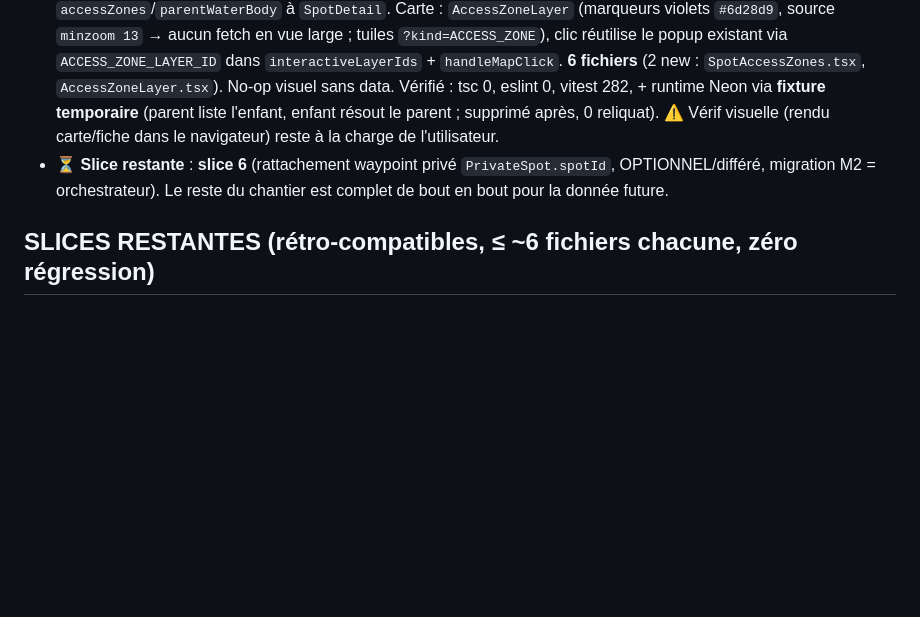
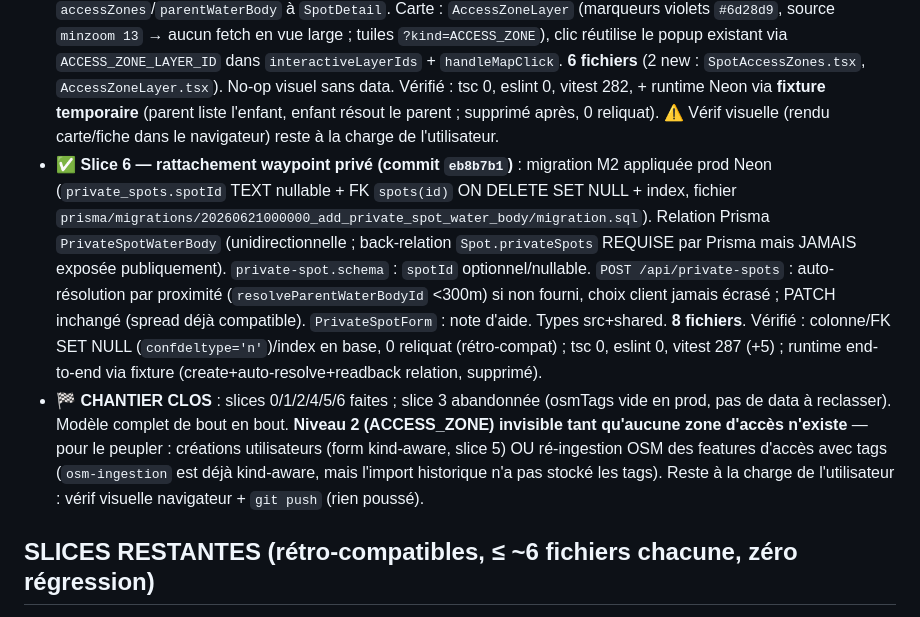
Before and after one commit to agathe-next-impact/fish-point, a Markdown page: .claude/agents/spot-3tier-model.md, the part around the change. Drawn GitHub-style; blank space fills up the shorter version.

Commit message:
chore: agent spot-3tier-model — slice 6 faite, chantier modèle 3 niveaux clos
Co-Authored-By: Claude Opus 4.8 (1M context) <noreply@anthropic.com>

```diff
--- a/.claude/agents/spot-3tier-model.md
+++ b/.claude/agents/spot-3tier-model.md
@@ -37,7 +37,8 @@ points d'accès utiles **sans révéler les coins précis** des pêcheurs :
 - ❌ **Slice 3 — ABANDONNÉE (constat data 2026-06-20)** : la reclassification heuristique `osmTags → ACCESS_ZONE` est **inopérante** — `osmTags` est **NULL sur les 53 738 spots** en prod (jamais persisté à l'import, alors que `osm-ingestion.service.ts` le pose pourtant aujourd'hui → import historique plus ancien). `accessType` et `accessibility` aussi NULL à 100 %. Provenance : `overpass_osm` (47 287) + `hubeau_poisson` (6 377), **tous des plans d'eau / tronçons de rivière**, aucune infra d'accès. Reclasser sur le `name` = trop bruité (rejeté). Conclusion : impossible de peupler le niveau 2 depuis l'existant ; on ne peut que **capturer les accès à la création** → d'où le saut direct à la slice 5. (Re-peupler le niveau 2 nécessiterait une **ré-ingestion OSM** des features d'accès avec tags — option « Enrichir l'ingestion OSM », non retenue pour l'instant.)
 - ✅ **Slice 5 — création kind-aware (commit `2fb8cb6`)** : `createSpotSchema.kind` (défaut WATER_BODY, rétro-compatible) ; `SpotForm` sélecteur de niveau + récap ; `POST /api/spots` persiste `kind` + résout `parentId` pour une ACCESS_ZONE ; `osm-ingestion.service.ts` pose `kind` (create + update) + `parentId` via `inferKindFromTags`. Helpers extraits : `src/lib/spot-hierarchy.ts` (`resolveParentWaterBodyId`, PostGIS `ST_DWithin` < 300 m, source unique route↔ingestion) et `src/lib/osm-kind.ts` (`inferKindFromTags` pur, testable sans la chaîne DB — sinon importer le service boote Prisma et casse les tests). **8 fichiers**. Vérifié : tsc 0, eslint 0 (2 warnings pré-existants : `watch()` RHF, `BBox` unused), vitest 282✓ (+8), runtime Neon (`resolveParent` retrouve le plan d'eau sur ses coords, NULL au large).
 - ✅ **Slice 4 — affichage niveau 2 carte+fiche (commit `7cc6980`)** : fiche plan d'eau → bloc « Accès publics » (`SpotAccessZones`, liste les enfants) ; fiche accès → bandeau « Cet accès appartient à [plan d'eau] » (parent) ; `spots/[slug]/page.tsx` étend l'`include` (`parent` + `children` where kind=ACCESS_ZONE/APPROVED) et passe `accessZones`/`parentWaterBody` à `SpotDetail`. Carte : `AccessZoneLayer` (marqueurs violets `#6d28d9`, source `minzoom 13` → aucun fetch en vue large ; tuiles `?kind=ACCESS_ZONE`), clic réutilise le popup existant via `ACCESS_ZONE_LAYER_ID` dans `interactiveLayerIds` + `handleMapClick`. **6 fichiers** (2 new : `SpotAccessZones.tsx`, `AccessZoneLayer.tsx`). No-op visuel sans data. Vérifié : tsc 0, eslint 0, vitest 282, + runtime Neon via **fixture temporaire** (parent liste l'enfant, enfant résout le parent ; supprimé après, 0 reliquat). ⚠ Vérif visuelle (rendu carte/fiche dans le navigateur) reste à la charge de l'utilisateur.
-- ⏳ **Slice restante** : **slice 6** (rattachement waypoint privé `PrivateSpot.spotId`, OPTIONNEL/différé, migration M2 = orchestrateur). Le reste du chantier est complet de bout en bout pour la donnée future.
+- ✅ **Slice 6 — rattachement waypoint privé (commit `eb8b7b1`)** : migration M2 appliquée prod Neon (`private_spots.spotId` TEXT nullable + FK `spots(id)` ON DELETE SET NULL + index, fichier `prisma/migrations/20260621000000_add_private_spot_water_body/migration.sql`). Relation Prisma `PrivateSpotWaterBody` (unidirectionnelle ; back-relation `Spot.privateSpots` REQUISE par Prisma mais JAMAIS exposée publiquement). `private-spot.schema` : `spotId` optionnel/nullable. `POST /api/private-spots` : auto-résolution par proximité (`resolveParentWaterBodyId` <300m) si non fourni, choix client jamais écrasé ; PATCH inchangé (spread déjà compatible). `PrivateSpotForm` : note d'aide. Types src+shared. **8 fichiers**. Vérifié : colonne/FK SET NULL (`confdeltype='n'`)/index en base, 0 reliquat (rétro-compat) ; tsc 0, eslint 0, vitest 287 (+5) ; runtime end-to-end via fixture (create+auto-resolve+readback relation, supprimé).
+- 🏁 **CHANTIER CLOS** : slices 0/1/2/4/5/6 faites ; slice 3 abandonnée (osmTags vide en prod, pas de data à reclasser). Modèle complet de bout en bout. **Niveau 2 (ACCESS_ZONE) invisible tant qu'aucune zone d'accès n'existe** — pour le peupler : créations utilisateurs (form kind-aware, slice 5) OU ré-ingestion OSM des features d'accès avec tags (`osm-ingestion` est déjà kind-aware, mais l'import historique n'a pas stocké les tags). Reste à la charge de l'utilisateur : vérif visuelle navigateur + `git push` (rien poussé).
 
 ## SLICES RESTANTES (rétro-compatibles, ≤ ~6 fichiers chacune, zéro régression)
 
```
